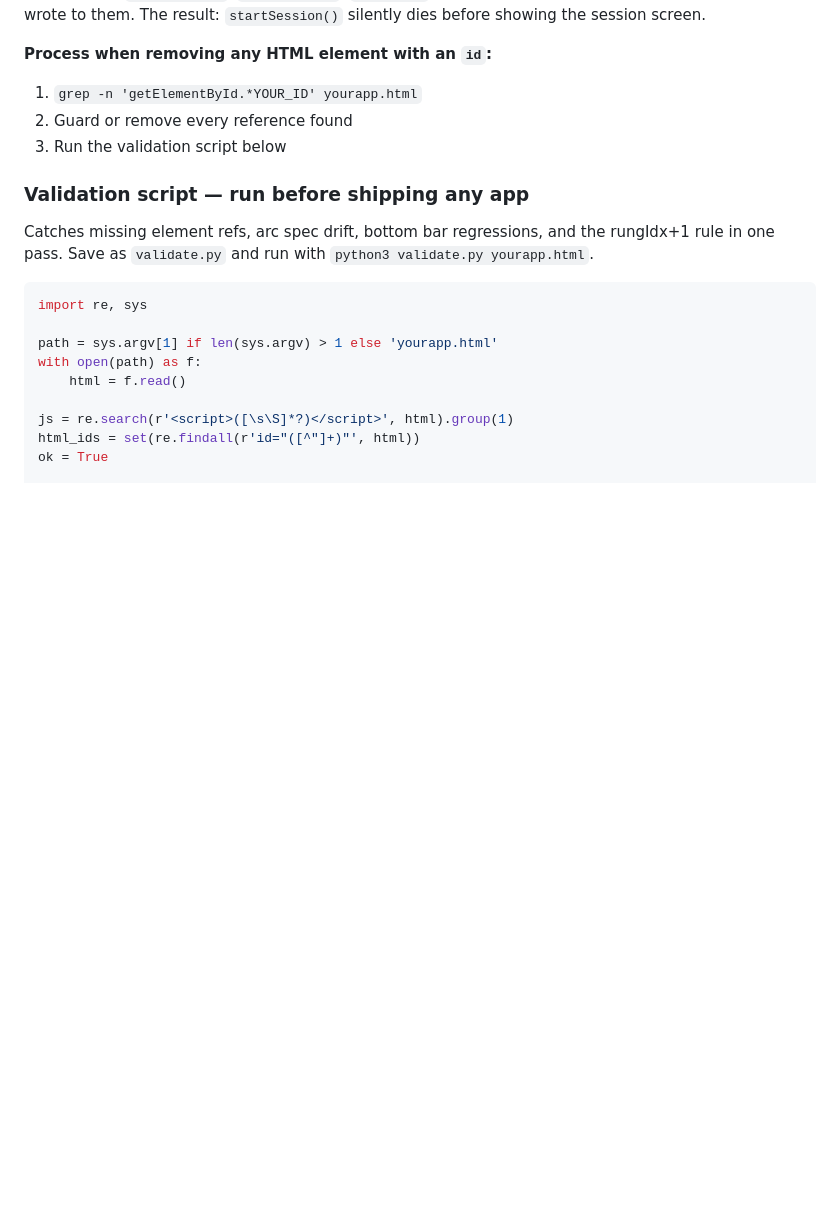
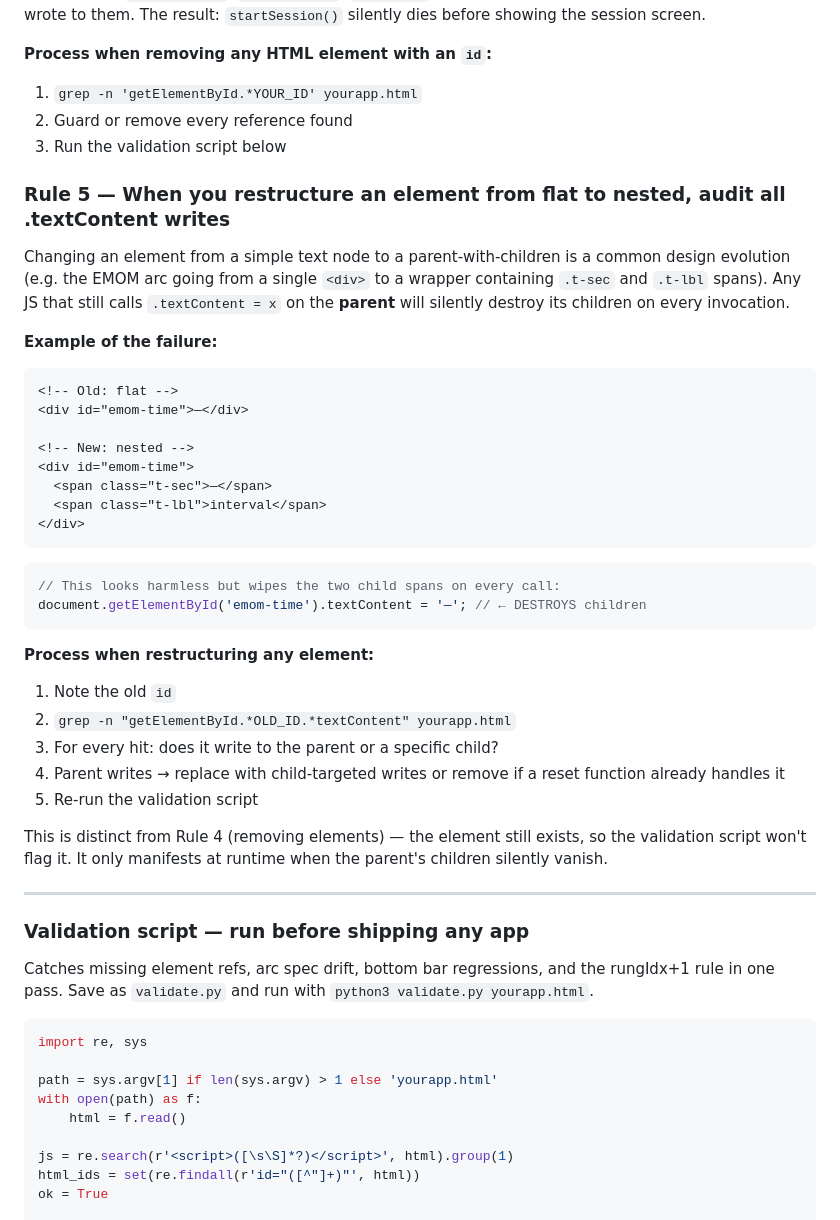
Before and after one commit to neely/site, a Markdown page: KB by Claude/ADDING_A_PROGRAM.md, the part around the change. Rendered like a GitHub page; blank space fills up the shorter version.

Commit message:
updated to reflect solutions
Rule 5 is now in ADDING_A_PROGRAM.md with the full explanation — why it fails, how to find it, and the key point that the validation script won't catch it because the element still exists. The same warning is in DESIGN.md right next to the arc spec so it's impossible to miss when implementing a new arc.

````diff
--- a/KB by Claude/ADDING_A_PROGRAM.md
+++ b/KB by Claude/ADDING_A_PROGRAM.md
@@ -513,6 +513,38 @@ When the bottom bar was redesigned from three stat pills to the new Next/Pause/E
 2. Guard or remove every reference found
 3. Run the validation script below
 
+### Rule 5 — When you restructure an element from flat to nested, audit all .textContent writes
+
+Changing an element from a simple text node to a parent-with-children is a common design evolution (e.g. the EMOM arc going from a single `<div>` to a wrapper containing `.t-sec` and `.t-lbl` spans). Any JS that still calls `.textContent = x` on the **parent** will silently destroy its children on every invocation.
+
+**Example of the failure:**
+```html
+<!-- Old: flat -->
+<div id="emom-time">—</div>
+
+<!-- New: nested -->
+<div id="emom-time">
+  <span class="t-sec">—</span>
+  <span class="t-lbl">interval</span>
+</div>
+```
+
+```javascript
+// This looks harmless but wipes the two child spans on every call:
+document.getElementById('emom-time').textContent = '—'; // ← DESTROYS children
+```
+
+**Process when restructuring any element:**
+1. Note the old `id`
+2. `grep -n "getElementById.*OLD_ID.*textContent" yourapp.html`
+3. For every hit: does it write to the parent or a specific child?
+4. Parent writes → replace with child-targeted writes or remove if a reset function already handles it
+5. Re-run the validation script
+
+This is distinct from Rule 4 (removing elements) — the element still exists, so the validation script won't flag it. It only manifests at runtime when the parent's children silently vanish.
+
+---
+
 ### Validation script — run before shipping any app
 
 Catches missing element refs, arc spec drift, bottom bar regressions, and the rungIdx+1 rule in one pass. Save as `validate.py` and run with `python3 validate.py yourapp.html`.
````
Also changed, not shown: KB by Claude/DESIGN.md (+4 -0 lines).
